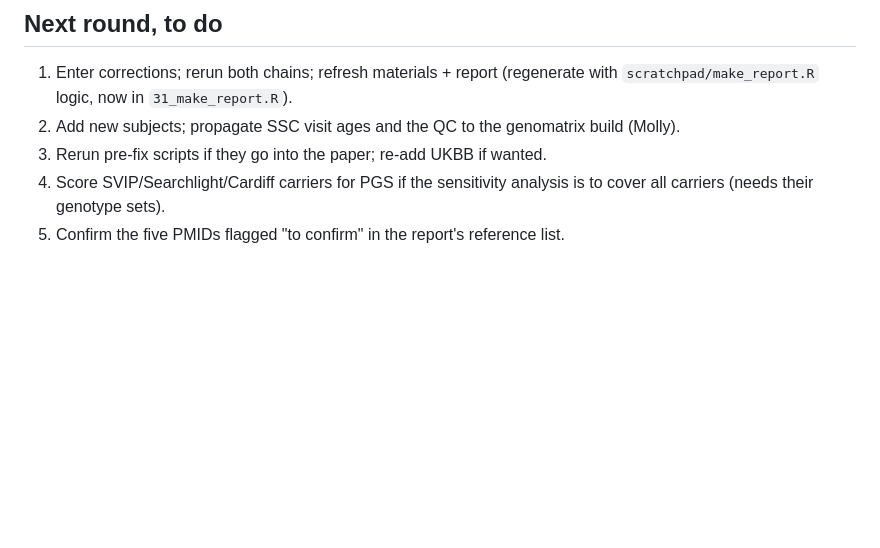
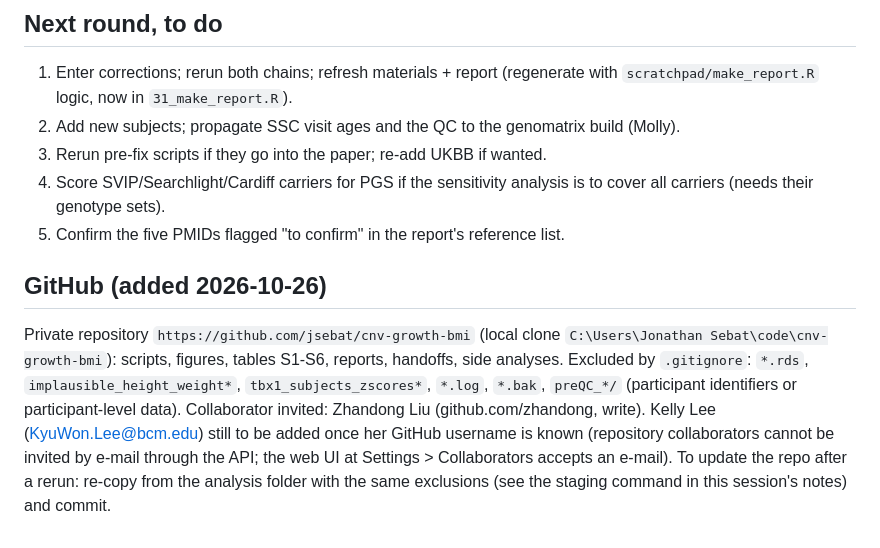
Before and after one commit to jsebat/cnv-growth-bmi, a Markdown page: HANDOFF_2026-10-26.md, the part around the change. Drawn GitHub-style; blank space fills up the shorter version.

Commit message:
Handoff: record the GitHub repository and collaborator status
Co-Authored-By: Claude Fable 5.1 <noreply@anthropic.com>

```diff
--- a/HANDOFF_2026-10-26.md
+++ b/HANDOFF_2026-10-26.md
@@ -50,3 +50,11 @@ After new data: refresh the flagged-record list (logic in `implausible_height_we
 3. Rerun pre-fix scripts if they go into the paper; re-add UKBB if wanted.
 4. Score SVIP/Searchlight/Cardiff carriers for PGS if the sensitivity analysis is to cover all carriers (needs their genotype sets).
 5. Confirm the five PMIDs flagged "to confirm" in the report's reference list.
+
+## GitHub (added 2026-10-26)
+Private repository `https://github.com/jsebat/cnv-growth-bmi` (local clone `C:\Users\Jonathan Sebat\code\cnv-growth-bmi`): scripts, figures,
+tables S1-S6, reports, handoffs, side analyses. Excluded by `.gitignore`: `*.rds`, `implausible_height_weight*`, `tbx1_subjects_zscores*`,
+`*.log`, `*.bak`, `preQC_*/` (participant identifiers or participant-level data). Collaborator invited: Zhandong Liu (github.com/zhandong,
+write). Kelly Lee (KyuWon.Lee@bcm.edu) still to be added once her GitHub username is known (repository collaborators cannot be invited by
+e-mail through the API; the web UI at Settings > Collaborators accepts an e-mail). To update the repo after a rerun: re-copy from the analysis
+folder with the same exclusions (see the staging command in this session's notes) and commit.
```
Also changed, not shown: manuscript_materials_2026-10-24/HANDOFF_2026-10-26.md (+8 -0 lines), manuscript_materials_2026-10-24/reports/HANDOFF_2026-10-26.md (+8 -0 lines).
